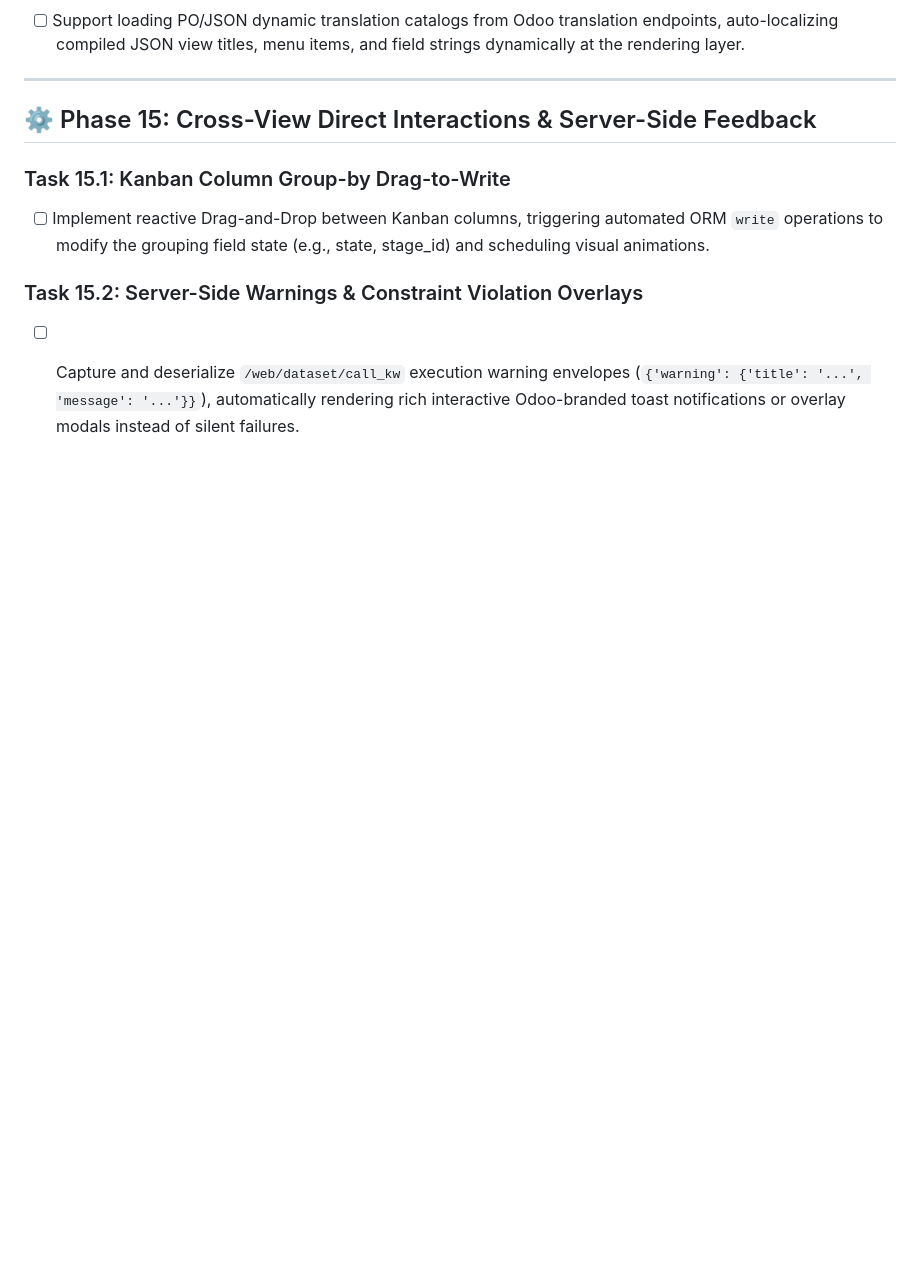
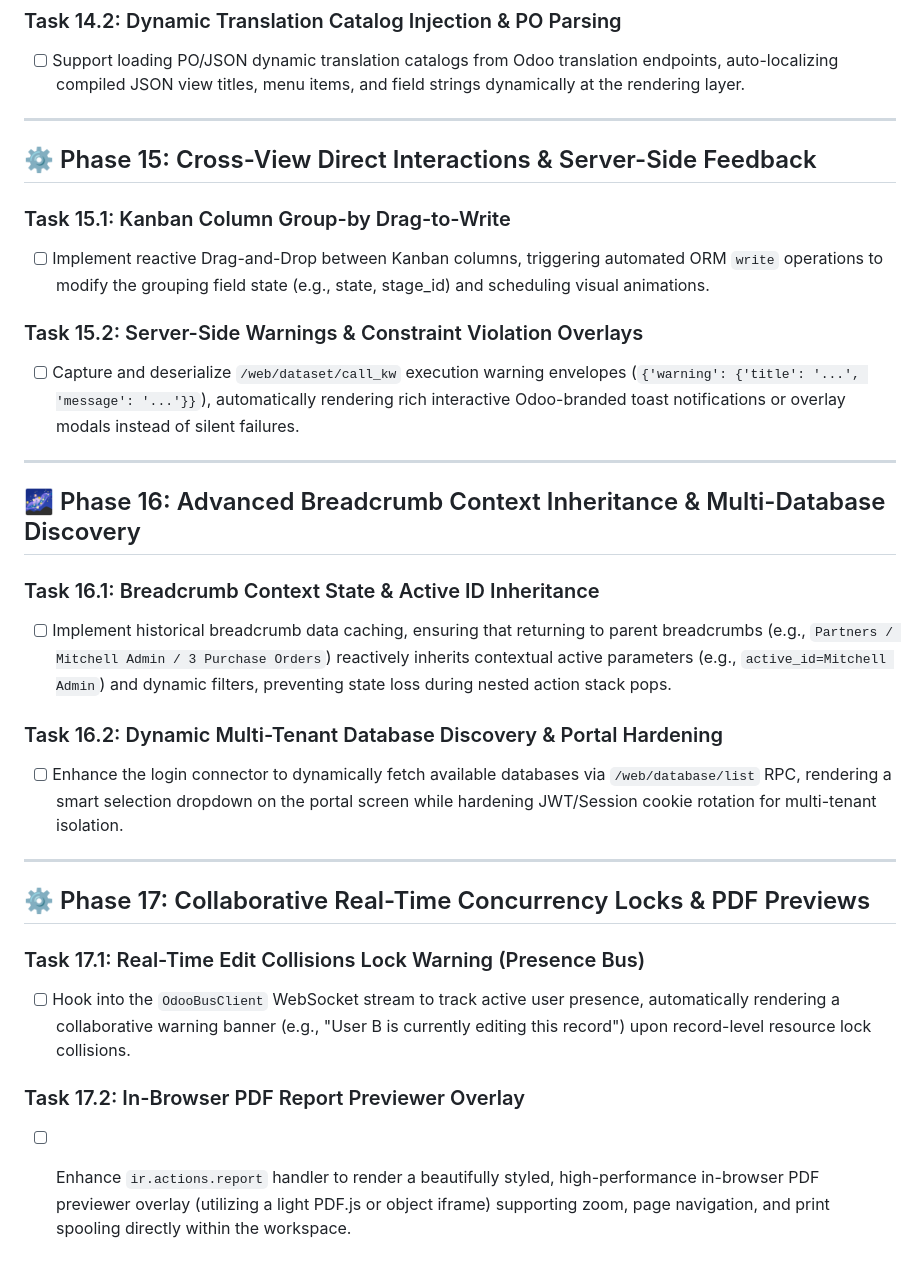
Before and after one commit to jeffery9/odoo-webclient-vue, a Markdown page: TODO.md, the part around the change. GitHub-like rendering; blank space fills up the shorter version.

Commit message:
docs(roadmap): expand roadmap with Phase 16 (Breadcrumb Context Inheritance) and Phase 17 (Collaborative Real-Time Locks) tasks

```diff
--- a/TODO.md
+++ b/TODO.md
@@ -257,3 +257,23 @@ This TODO board tracks the atomic engineering tasks for the development of the O
 
 ### Task 15.2: Server-Side Warnings & Constraint Violation Overlays
 - [ ] Capture and deserialize `/web/dataset/call_kw` execution warning envelopes (`{'warning': {'title': '...', 'message': '...'}}`), automatically rendering rich interactive Odoo-branded toast notifications or overlay modals instead of silent failures.
+
+---
+
+## 🌌 Phase 16: Advanced Breadcrumb Context Inheritance & Multi-Database Discovery
+
+### Task 16.1: Breadcrumb Context State & Active ID Inheritance
+- [ ] Implement historical breadcrumb data caching, ensuring that returning to parent breadcrumbs (e.g., `Partners / Mitchell Admin / 3 Purchase Orders`) reactively inherits contextual active parameters (e.g., `active_id=Mitchell Admin`) and dynamic filters, preventing state loss during nested action stack pops.
+
+### Task 16.2: Dynamic Multi-Tenant Database Discovery & Portal Hardening
+- [ ] Enhance the login connector to dynamically fetch available databases via `/web/database/list` RPC, rendering a smart selection dropdown on the portal screen while hardening JWT/Session cookie rotation for multi-tenant isolation.
+
+---
+
+## ⚙️ Phase 17: Collaborative Real-Time Concurrency Locks & PDF Previews
+
+### Task 17.1: Real-Time Edit Collisions Lock Warning (Presence Bus)
+- [ ] Hook into the `OdooBusClient` WebSocket stream to track active user presence, automatically rendering a collaborative warning banner (e.g., "User B is currently editing this record") upon record-level resource lock collisions.
+
+### Task 17.2: In-Browser PDF Report Previewer Overlay
+- [ ] Enhance `ir.actions.report` handler to render a beautifully styled, high-performance in-browser PDF previewer overlay (utilizing a light PDF.js or object iframe) supporting zoom, page navigation, and print spooling directly within the workspace.
```
